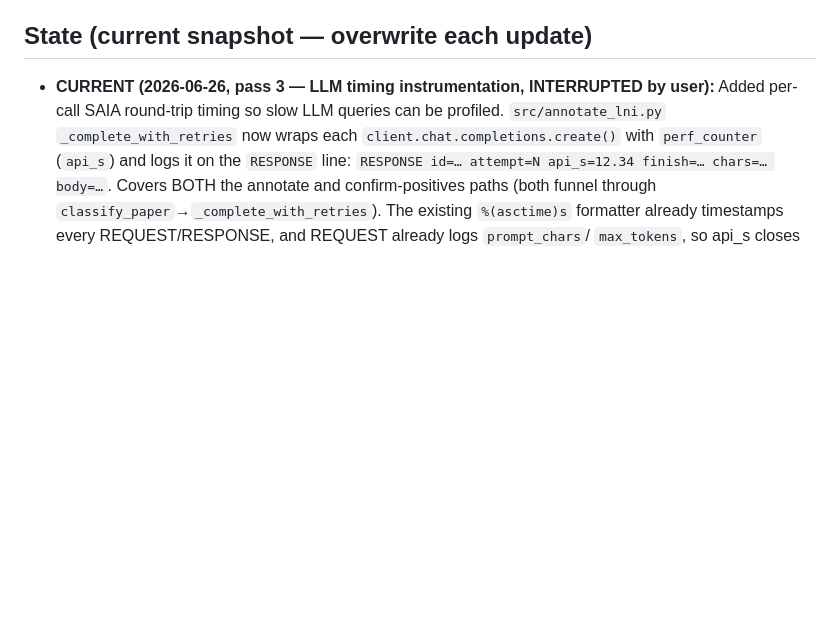
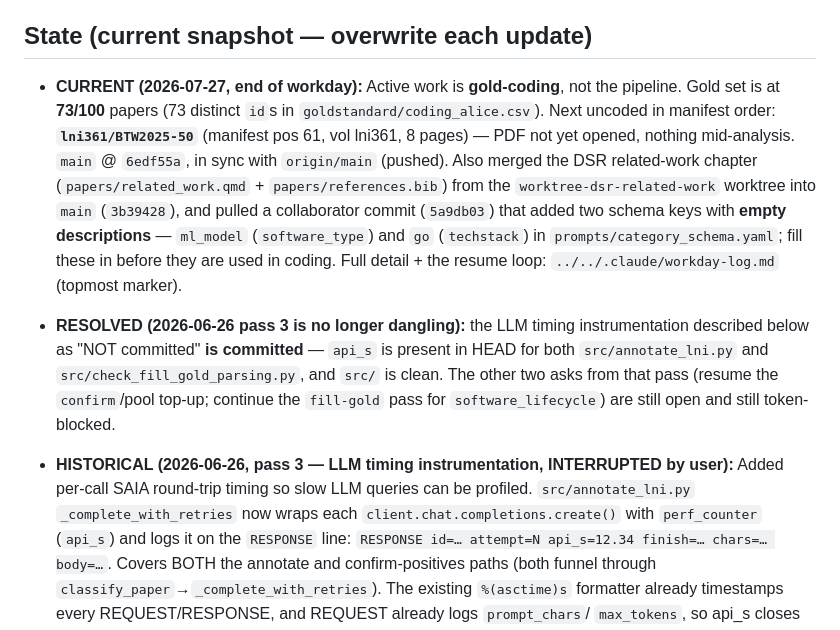
Before and after one commit to juliandehne/lni_study, a Markdown page: NEXT_STEPS.md, the part around one of its changes. Drawn GitHub-style; blank space fills up the shorter version.

Commit message:
Refresh NEXT_STEPS state: gold-coding at 73/100, next lni361/BTW2025-50; 2026-06-26 timing work is committed

```diff
--- a/NEXT_STEPS.md
+++ b/NEXT_STEPS.md
@@ -7,7 +7,23 @@ first, never edited)._
 
 ## State  (current snapshot — overwrite each update)
 
-- **CURRENT (2026-06-26, pass 3 — LLM timing instrumentation, INTERRUPTED by user):** Added per-call SAIA
+- **CURRENT (2026-07-27, end of workday):** Active work is **gold-coding**, not the
+  pipeline. Gold set is at **73/100** papers (73 distinct `id`s in
+  `goldstandard/coding_alice.csv`). Next uncoded in manifest order:
+  **`lni361/BTW2025-50`** (manifest pos 61, vol lni361, 8 pages) — PDF not yet opened,
+  nothing mid-analysis. `main` @ `6edf55a`, in sync with `origin/main` (pushed).
+  Also merged the DSR related-work chapter (`papers/related_work.qmd` +
+  `papers/references.bib`) from the `worktree-dsr-related-work` worktree into `main`
+  (`3b39428`), and pulled a collaborator commit (`5a9db03`) that added two schema keys
+  with **empty descriptions** — `ml_model` (`software_type`) and `go` (`techstack`) in
+  `prompts/category_schema.yaml`; fill these in before they are used in coding.
+  Full detail + the resume loop: `../../.claude/workday-log.md` (topmost marker).
+- **RESOLVED (2026-06-26 pass 3 is no longer dangling):** the LLM timing instrumentation
+  described below as "NOT committed" **is committed** — `api_s` is present in HEAD for
+  both `src/annotate_lni.py` and `src/check_fill_gold_parsing.py`, and `src/` is clean.
+  The other two asks from that pass (resume the `confirm`/pool top-up; continue the
+  `fill-gold` pass for `software_lifecycle`) are still open and still token-blocked.
+- **HISTORICAL (2026-06-26, pass 3 — LLM timing instrumentation, INTERRUPTED by user):** Added per-call SAIA
   round-trip timing so slow LLM queries can be profiled. `src/annotate_lni.py` `_complete_with_retries` now
   wraps each `client.chat.completions.create()` with `perf_counter` (`api_s`) and logs it on the `RESPONSE`
   line: `RESPONSE id=… attempt=N api_s=12.34 finish=… chars=… body=…`. Covers BOTH the annotate and
```
Also changed, not shown: other parts of NEXT_STEPS.md (+1 -1 lines).
